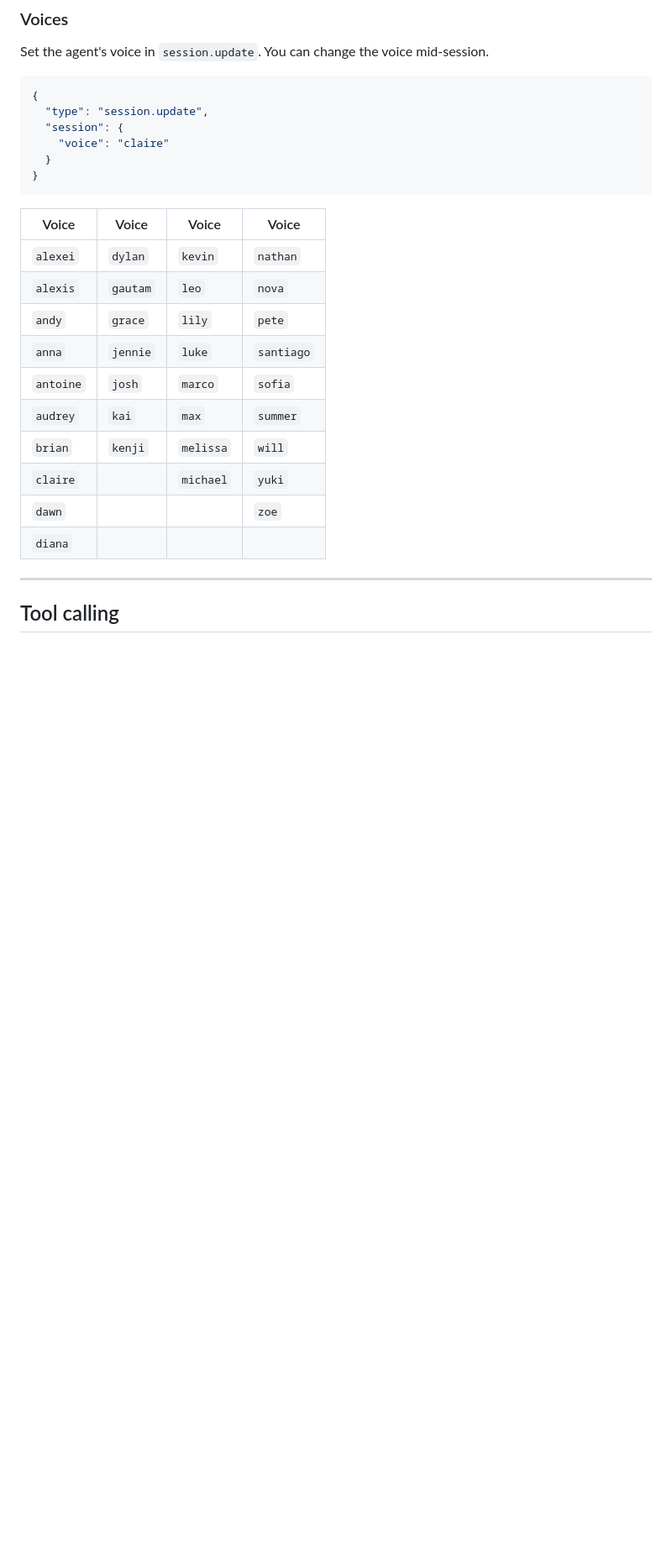
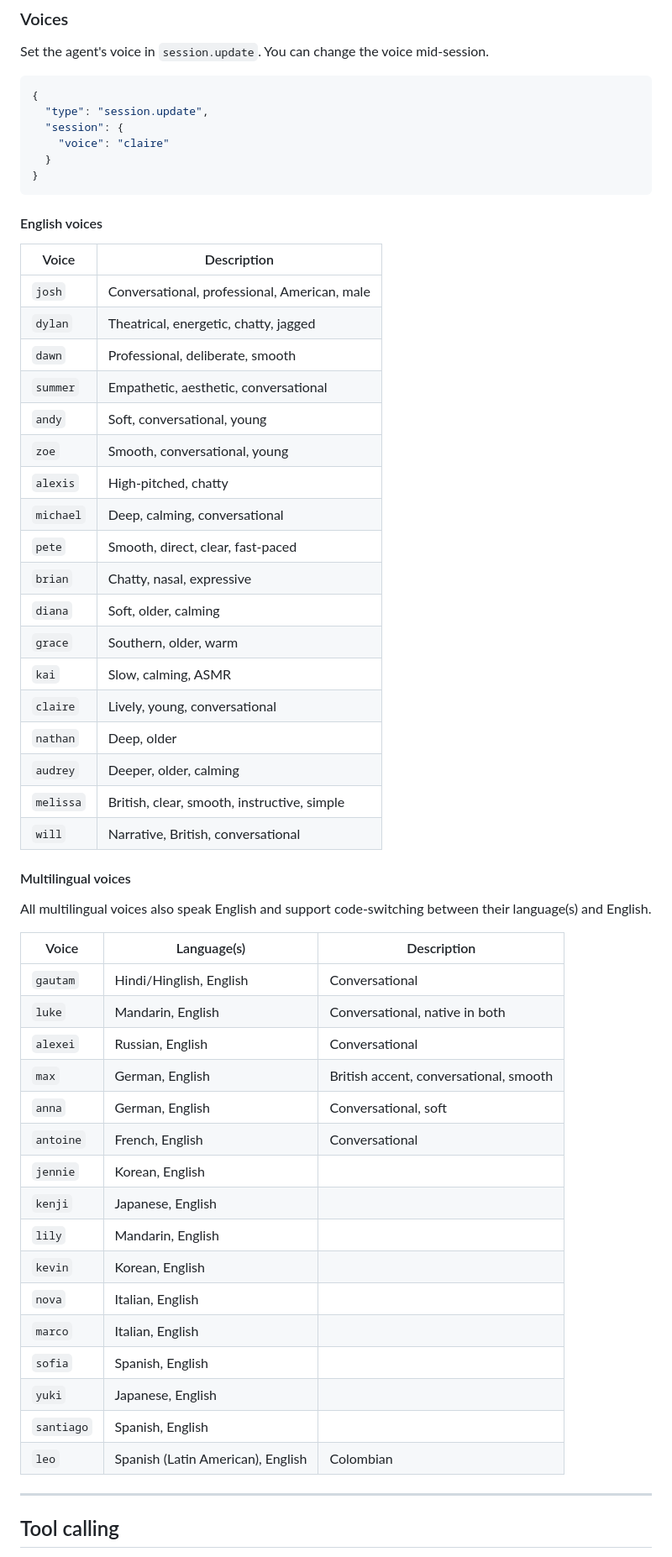
Before and after one commit to roscommonsystems/Cremona, a Markdown page: assemblyAI_speech_to_speech_documentation.md, the part around one of its changes. Shown at 84% size. Drawn GitHub-style; blank space fills up the shorter version.

Commit message:
updated documentation

````diff
--- a/assemblyAI_speech_to_speech_documentation.md
+++ b/assemblyAI_speech_to_speech_documentation.md
@@ -620,18 +617,51 @@ Set the agent's voice in `session.update`. You can change the voice mid-session.
 }
 ```
 
-| Voice     | Voice    | Voice     | Voice      |
-| --------- | -------- | --------- | ---------- |
-| `alexei`  | `dylan`  | `kevin`   | `nathan`   |
-| `alexis`  | `gautam` | `leo`     | `nova`     |
-| `andy`    | `grace`  | `lily`    | `pete`     |
-| `anna`    | `jennie` | `luke`    | `santiago` |
-| `antoine` | `josh`   | `marco`   | `sofia`    |
-| `audrey`  | `kai`    | `max`     | `summer`   |
-| `brian`   | `kenji`  | `melissa` | `will`     |
-| `claire`  |          | `michael` | `yuki`     |
-| `dawn`    |          |           | `zoe`      |
-| `diana`   |          |           |            |
+#### English voices
+
+| Voice     | Description                                  |
+| --------- | -------------------------------------------- |
+| `josh`    | Conversational, professional, American, male |
+| `dylan`   | Theatrical, energetic, chatty, jagged        |
+| `dawn`    | Professional, deliberate, smooth             |
+| `summer`  | Empathetic, aesthetic, conversational        |
+| `andy`    | Soft, conversational, young                  |
+| `zoe`     | Smooth, conversational, young                |
+| `alexis`  | High-pitched, chatty                         |
+| `michael` | Deep, calming, conversational                |
+| `pete`    | Smooth, direct, clear, fast-paced            |
+| `brian`   | Chatty, nasal, expressive                    |
+| `diana`   | Soft, older, calming                         |
+| `grace`   | Southern, older, warm                        |
+| `kai`     | Slow, calming, ASMR                          |
+| `claire`  | Lively, young, conversational                |
+| `nathan`  | Deep, older                                  |
+| `audrey`  | Deeper, older, calming                       |
+| `melissa` | British, clear, smooth, instructive, simple  |
+| `will`    | Narrative, British, conversational           |
+
+#### Multilingual voices
+
+All multilingual voices also speak English and support code-switching between their language(s) and English.
+
+| Voice      | Language(s)                       | Description                            |
+| ---------- | --------------------------------- | -------------------------------------- |
+| `gautam`   | Hindi/Hinglish, English           | Conversational                         |
+| `luke`     | Mandarin, English                 | Conversational, native in both         |
+| `alexei`   | Russian, English                  | Conversational                         |
+| `max`      | German, English                   | British accent, conversational, smooth |
+| `anna`     | German, English                   | Conversational, soft                   |
+| `antoine`  | French, English                   | Conversational                         |
+| `jennie`   | Korean, English                   |                                        |
+| `kenji`    | Japanese, English                 |                                        |
+| `lily`     | Mandarin, English                 |                                        |
+| `kevin`    | Korean, English                   |                                        |
+| `nova`     | Italian, English                  |                                        |
+| `marco`    | Italian, English                  |                                        |
+| `sofia`    | Spanish, English                  |                                        |
+| `yuki`     | Japanese, English                 |                                        |
+| `santiago` | Spanish, English                  |                                        |
+| `leo`      | Spanish (Latin American), English | Colombian                              |
 
 ***
 
````
Also changed, not shown: other parts of assemblyAI_speech_to_speech_documentation.md (+1 -4 lines).
